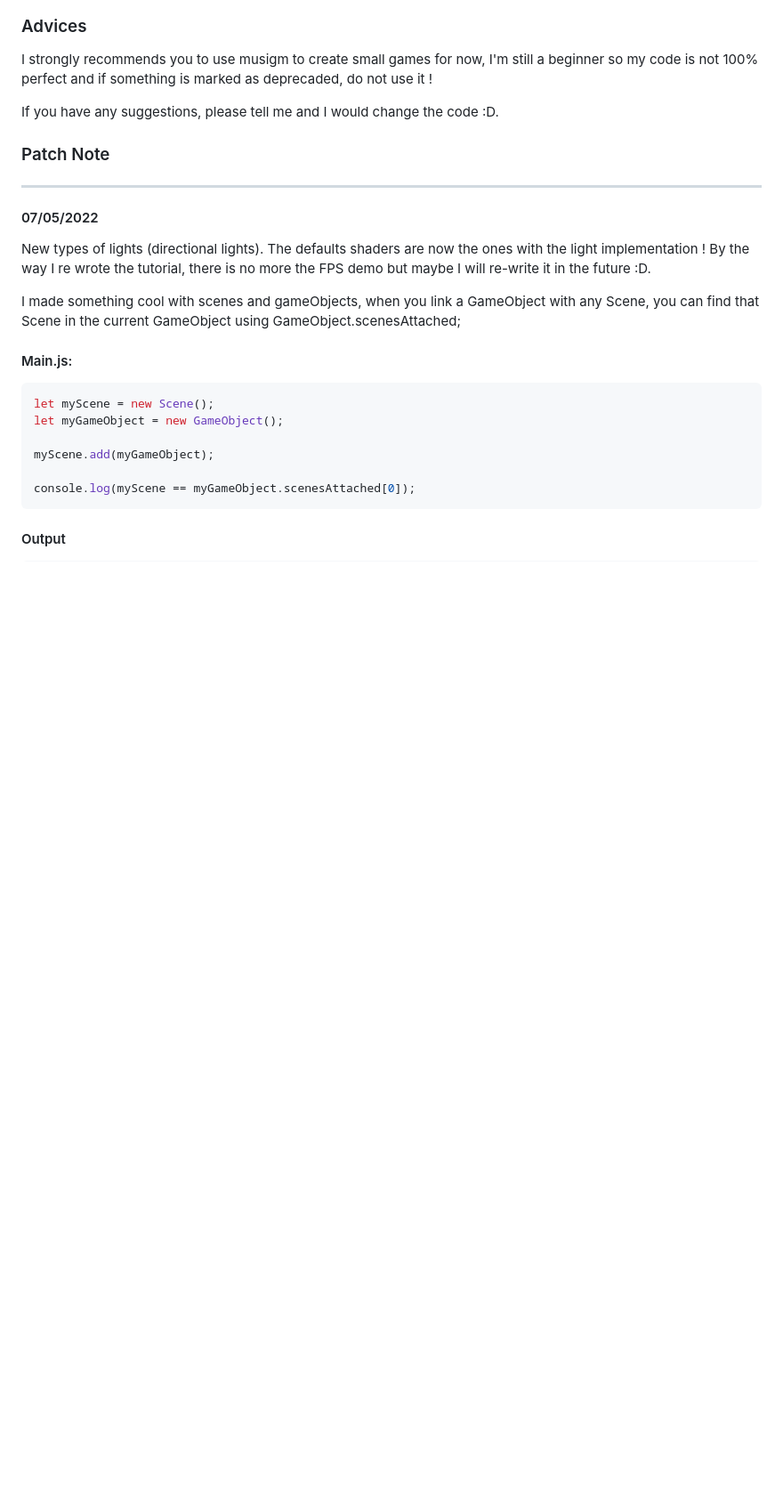
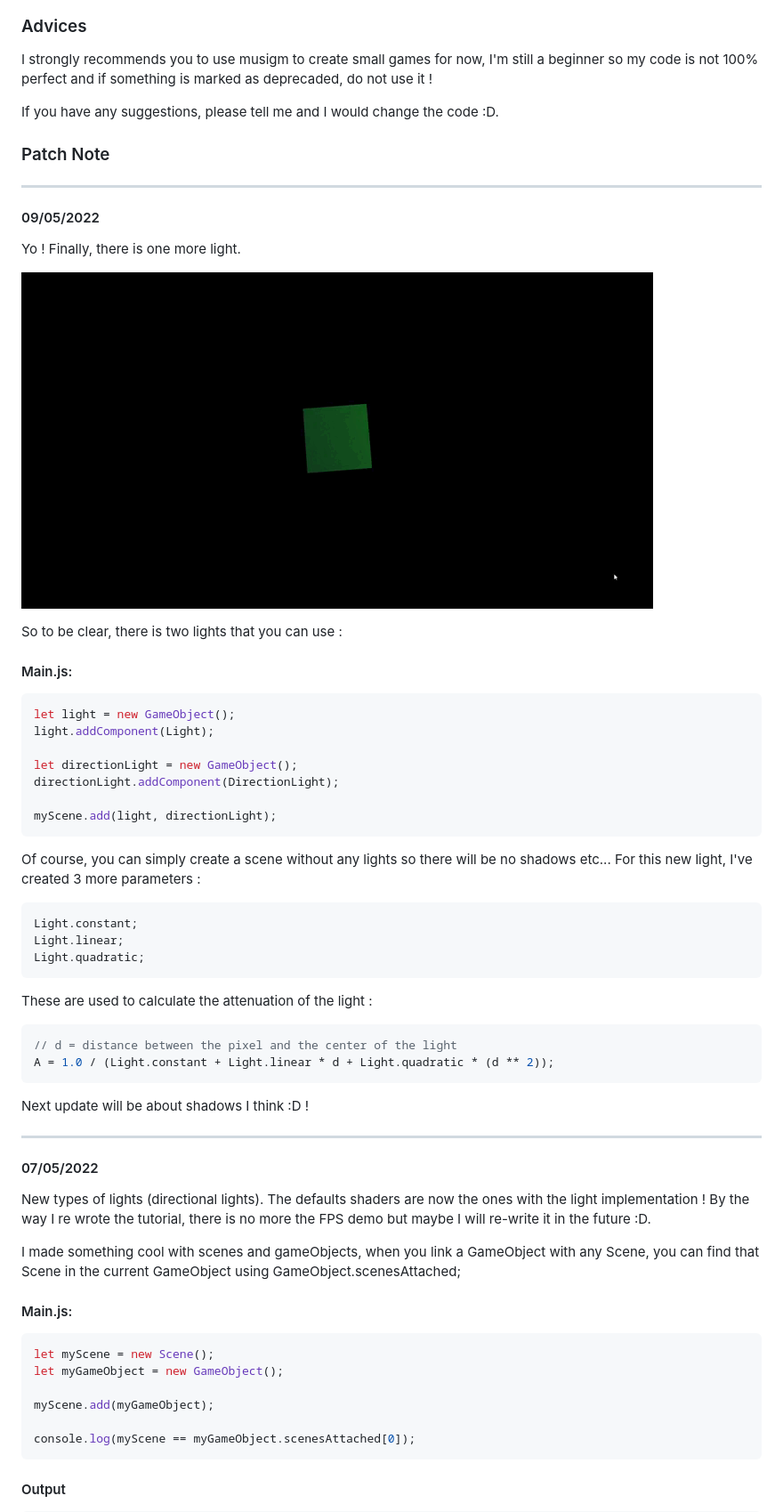
Before and after one commit to AntoineBRTL/musigm-3d-v0.0.1, a Markdown page: README.md, the part around the change. Shown at 89% size. GitHub-like rendering; pictures changed too: images/patch03.gif (added); blank space fills up the shorter version.

````diff
--- a/README.md
+++ b/README.md
@@ -90,6 +90,44 @@ If you have any suggestions, please tell me and I would change the code :D.
 
 --------------------------------------------------------------------------------------------------------------------------------
 
+#### 09/05/2022 ####
+Yo ! Finally, there is one more light.
+
+![alt text](./images/patch03.gif)
+
+So to be clear, there is two lights that you can use :
+
+#### Main.js: ####
+```javascript
+let light = new GameObject();
+light.addComponent(Light);
+
+let directionLight = new GameObject();
+directionLight.addComponent(DirectionLight);
+
+myScene.add(light, directionLight);
+```
+
+Of course, you can simply create a scene without any lights so there will be no shadows etc...
+For this new light, I've created 3 more parameters :
+
+```javascript
+Light.constant;
+Light.linear;
+Light.quadratic;
+```
+
+These are used to calculate the attenuation of the light :
+
+```javascript
+// d = distance between the pixel and the center of the light
+A = 1.0 / (Light.constant + Light.linear * d + Light.quadratic * (d ** 2));
+```
+
+Next update will be about shadows I think :D !
+
+--------------------------------------------------------------------------------------------------------------------------------
+
 #### 07/05/2022 ####
 New types of lights (directional lights). The defaults shaders are now the ones with the light implementation !
 By the way I re wrote the tutorial, there is no more the FPS demo but maybe I will re-write it in the future :D.
````
Also changed, not shown: 5 other files.
